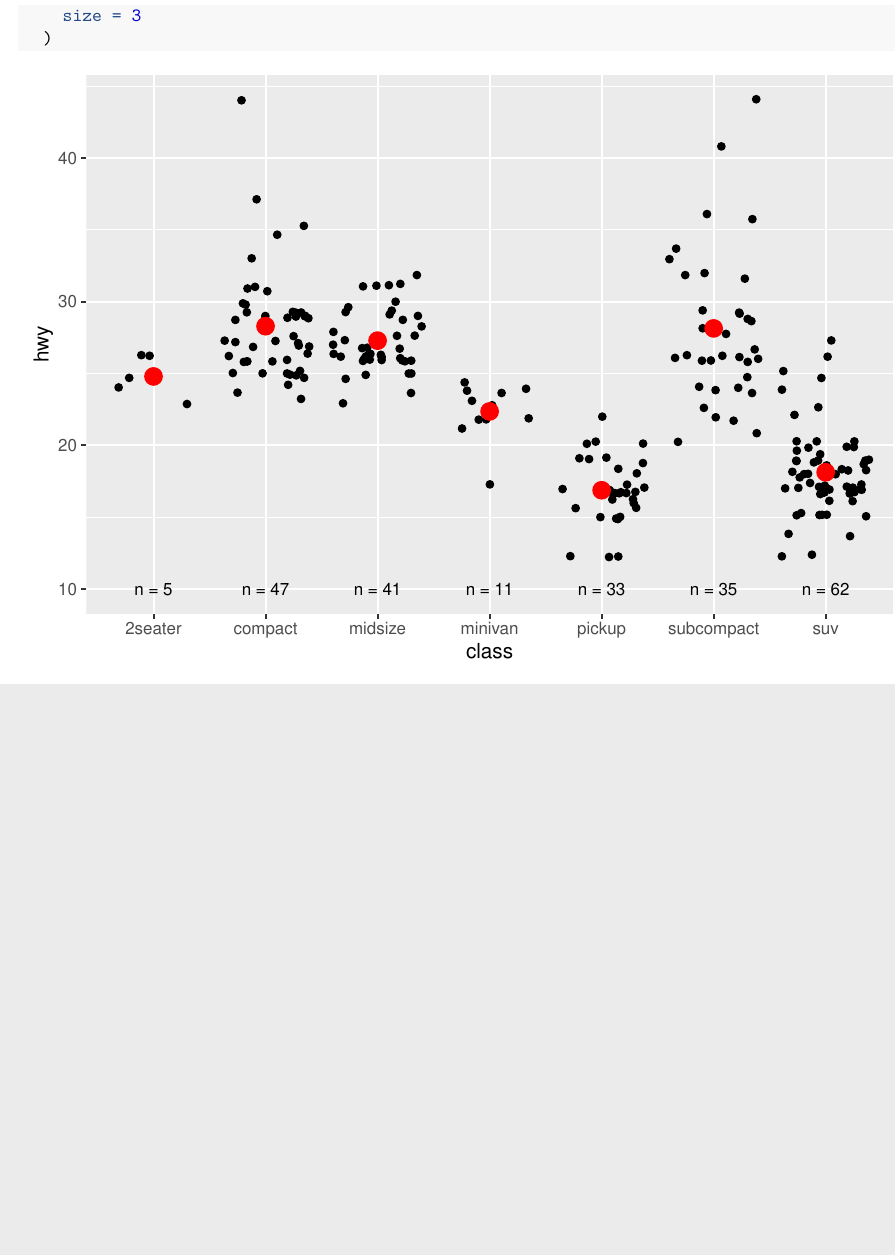
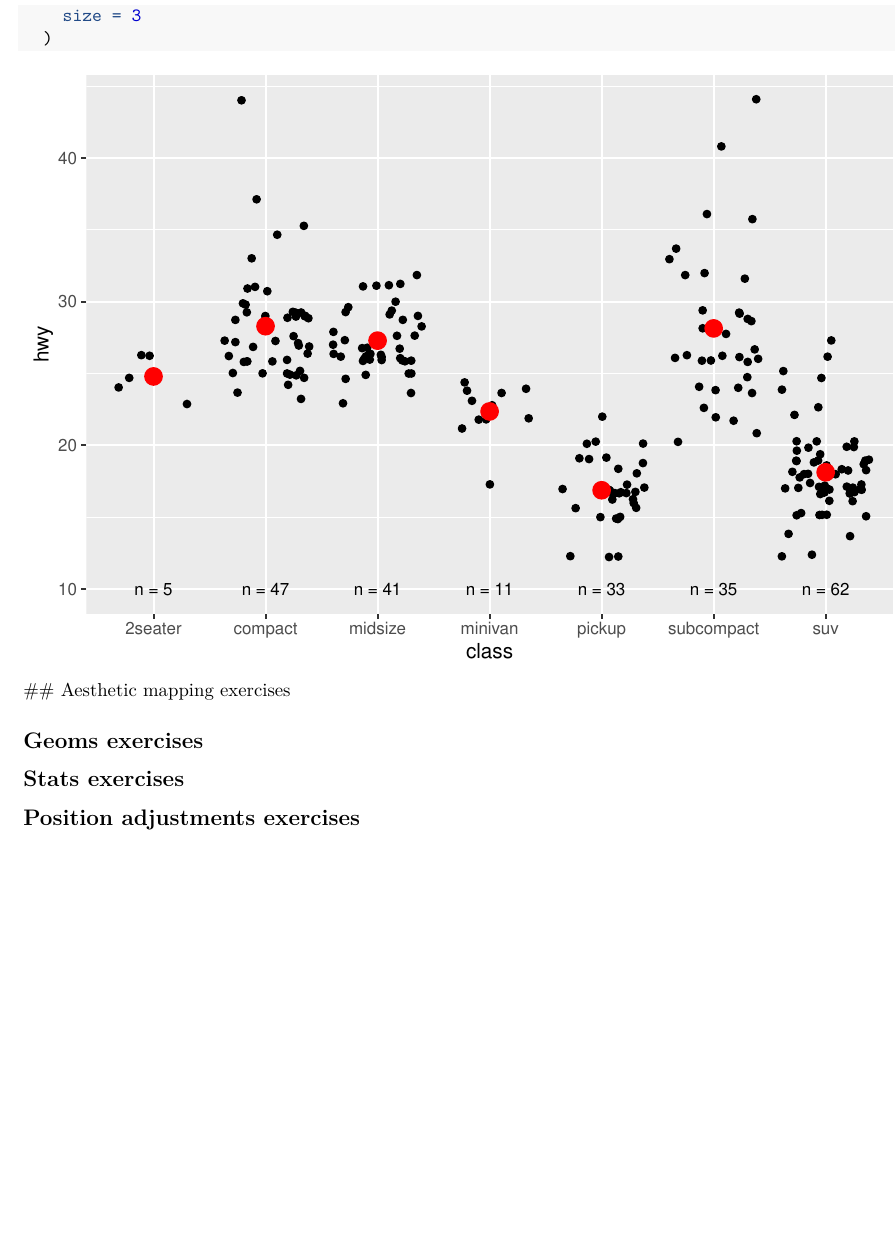
Before and after one commit to stanley-piotrowski/r4ds_ggplot2, an R Markdown document (markdown/ch14_building_plots.Rmd): part of page 2 of 2, cut so that both start at the same text, the shorter picture padded with empty space. Rendered offline with R 4.5, knitr and Pandoc, then LaTeX, with nearby package versions; code that draws random numbers runs with fixed seeds of ours.

Commit message:
finished chapter

````diff
--- a/markdown/ch14_building_plots.Rmd
+++ b/markdown/ch14_building_plots.Rmd
@@ -53,3 +53,10 @@ ggplot() +
     size = 3
   )
 ```
+## Aesthetic mapping exercises
+
+## Geoms exercises
+
+## Stats exercises
+
+## Position adjustments exercises
````
